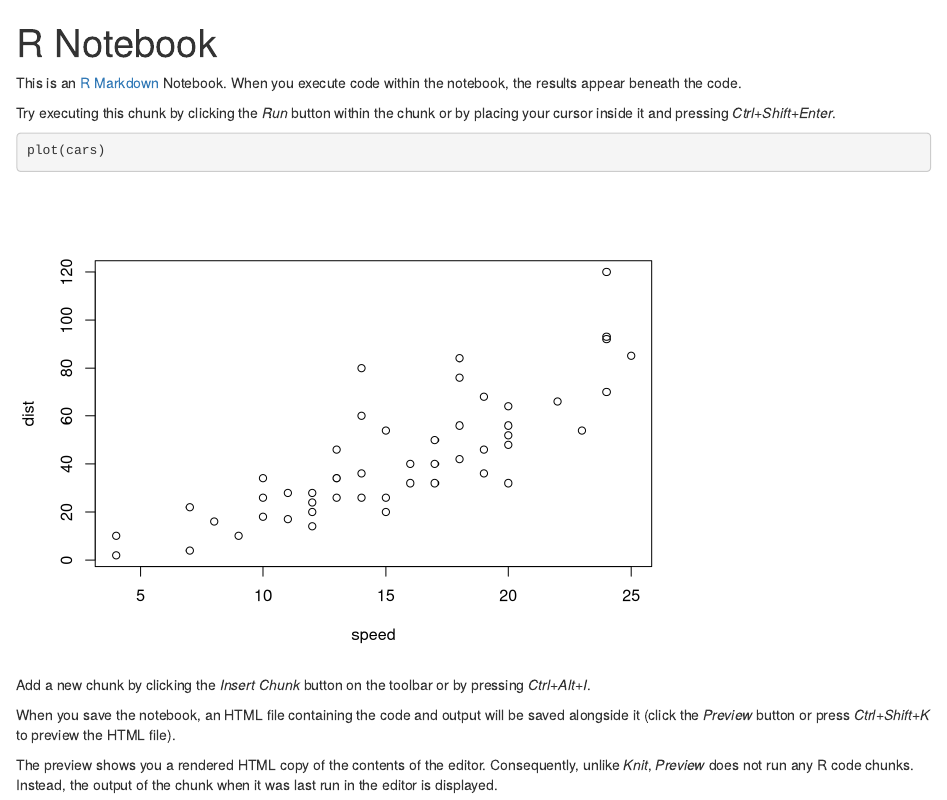
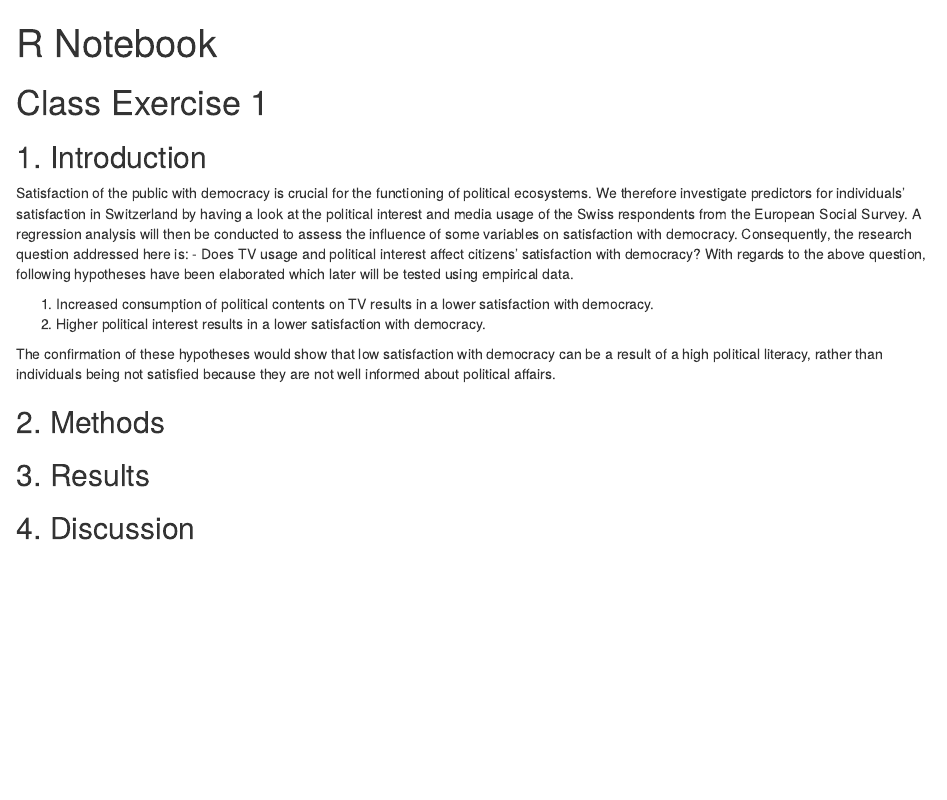
Before and after one commit to UniLuFS2020-ReplicationSeminar/23FS_DataM_ClassEx1_BkNwJl, an R Markdown document (analysis.Rmd): the page in a window 1100 px wide, from its top. Rendered offline with R 4.5, knitr and Pandoc, with nearby package versions.

Commit message:
write introduction and propose hypotheses

````diff
--- a/analysis.Rmd
+++ b/analysis.Rmd
@@ -2,17 +2,31 @@
 title: "R Notebook"
 output: html_notebook
 ---
+# Class Exercise 1
 
-This is an [R Markdown](http://rmarkdown.rstudio.com) Notebook. When you execute code within the notebook, the results appear beneath the code.
+## 1. Introduction
+Satisfaction of the public with democracy is crucial for the functioning of
+political ecosystems. We therefore investigate predictors for individuals'
+satisfaction in Switzerland by having a look at the political interest and
+media usage of the Swiss respondents from the European Social Survey. A
+regression analysis will then be conducted to assess the influence of some
+variables on satisfaction with democracy. Consequently, the research question
+addressed here is:
+- Does TV usage and political interest affect citizens' satisfaction with
+democracy?
+With regards to the above question, following hypotheses have been elaborated
+which later will be tested using empirical data.
 
-Try executing this chunk by clicking the *Run* button within the chunk or by placing your cursor inside it and pressing *Ctrl+Shift+Enter*.
+1. Increased consumption of political contents on TV results in a lower
+satisfaction with democracy.
+2. Higher political interest results in a lower satisfaction with democracy.
 
-```{r}
-plot(cars)
-```
+The confirmation of these hypotheses would show that low satisfaction with
+democracy can be a result of a high political literacy, rather than individuals
+being not satisfied because they are not well informed about political affairs.
 
-Add a new chunk by clicking the *Insert Chunk* button on the toolbar or by pressing *Ctrl+Alt+I*.
+## 2. Methods
 
-When you save the notebook, an HTML file containing the code and output will be saved alongside it (click the *Preview* button or press *Ctrl+Shift+K* to preview the HTML file).
+## 3. Results
 
-The preview shows you a rendered HTML copy of the contents of the editor. Consequently, unlike *Knit*, *Preview* does not run any R code chunks. Instead, the output of the chunk when it was last run in the editor is displayed.
+## 4. Discussion
````
Also changed, not shown: analysis.nb.html.
